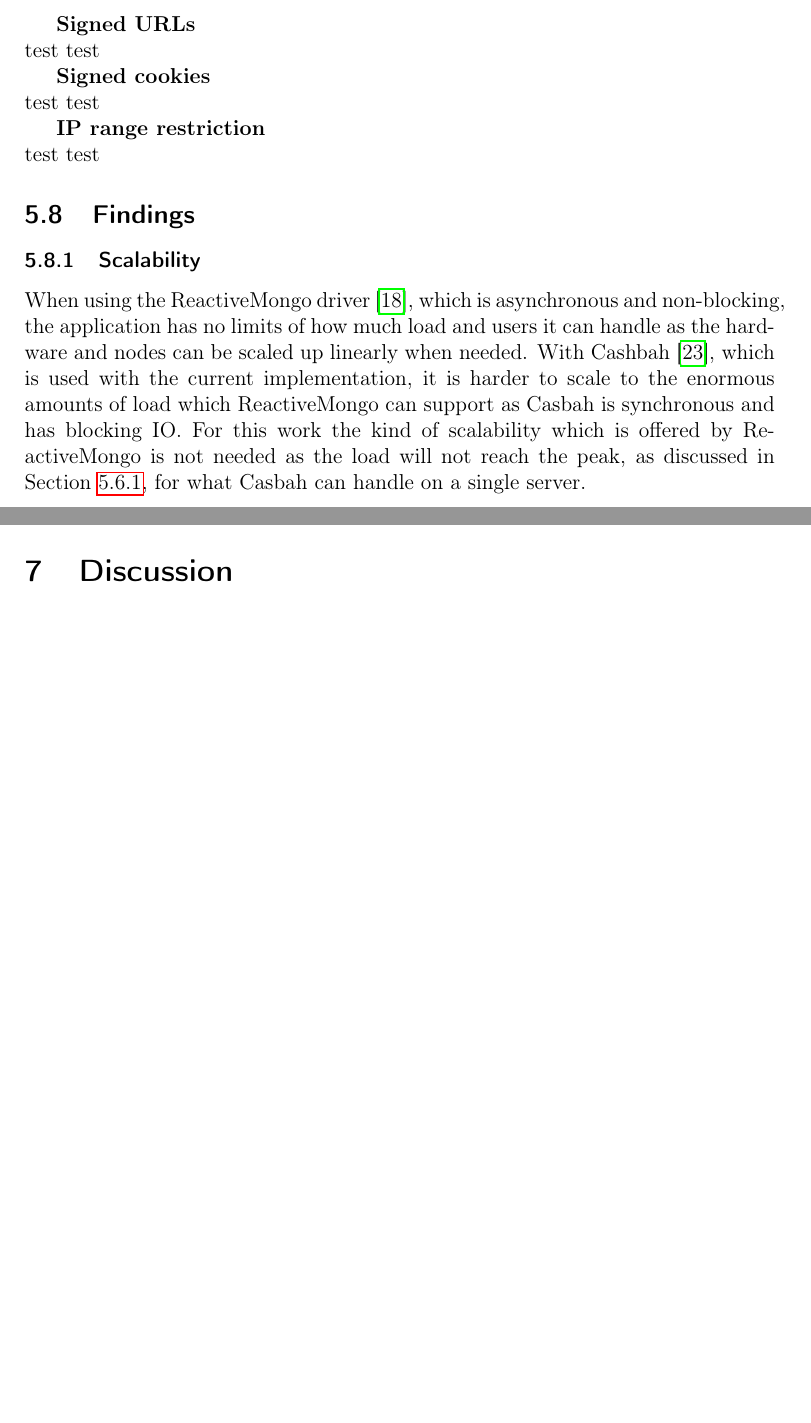
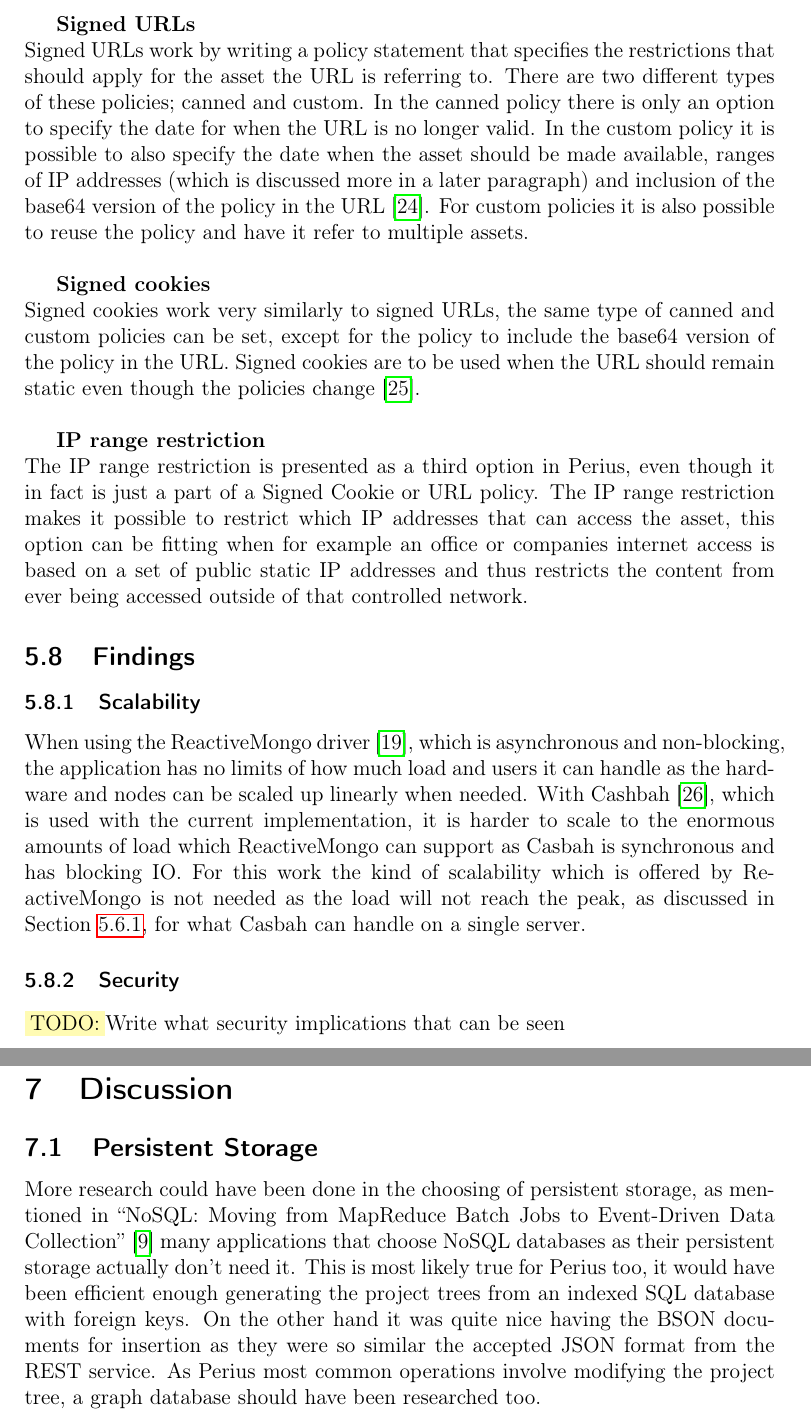
Before and after one commit to spydon/master-thesis, a LaTeX paper (tex/paper.tex): two parts of pages 25 and 28 of 30 before the commit and two parts of pages 25 and 29 of 32 after it, joined at a grey line, cut so that both start at the same text, the shorter picture padded with empty space. Compiled offline with pdfLaTeX.

Commit message:
Added some future work

```diff
--- a/tex/paper.tex
+++ b/tex/paper.tex
@@ -848,13 +852,26 @@ These mechanisms are needed, as explained in Section~\ref{sec:current_system}, t
 assets are not leaked if an attacker manages to find out the URL for the asset.
 
 \par \textbf{Signed URLs} \\
-test test
+Signed URLs work by writing a policy statement that specifies the restrictions that should apply for
+the asset the URL is referring to. There are two different types of these policies; canned and
+custom. In the canned policy there is only an option to specify the date for when the URL is no
+longer valid. In the custom policy it is possible to also specify the date when the asset should be
+made available, ranges of IP addresses (which is discussed more in a later paragraph) and inclusion
+of the base64 version of the policy in the URL~\cite{AWSSIGNED}. For custom policies it is also
+possible to reuse the policy and have it refer to multiple assets.\\
 
 \par \textbf{Signed cookies} \\
-test test
+Signed cookies work very similarly to signed URLs, the same type of canned and custom policies can
+be set, except for the policy to include the base64 version of the policy in the URL. Signed cookies
+are to be used when the URL should remain static even though the policies change~\cite{AWSCOOKIES}.
+\\
 
 \par \textbf{IP range restriction} \\
-test test
+The IP range restriction is presented as a third option in Perius, even though it in fact is just a
+part of a Signed Cookie or URL policy. The IP range restriction makes it possible to restrict which
+IP addresses that can access the asset, this option can be fitting when for example an office or
+companies internet access is based on a set of public static IP addresses and thus restricts the
+content from ever being accessed outside of that controlled network.
 
 \subsection{Findings}
 \subsubsection{Scalability}
@@ -866,6 +883,10 @@ support as Casbah is synchronous and has blocking IO. For this work the kind of
 is offered by ReactiveMongo is not needed as the load will not reach the peak, as discussed in
 Section~\ref{sec:GET_REQUESTS}, for what Casbah can handle on a single server.
 
+\subsubsection{Security}
+\fix Write what security implications that can be seen
+
+\newpage
 \section{JPF}
 \fix Not sure where to put this section
 
@@ -959,5 +981,15 @@ loaded code:        classes=111,
 \section{Discussion}
+\subsection{Persistent Storage}
+More research could have been done in the choosing of persistent storage, as mentioned in ``NoSQL:
+Moving from MapReduce Batch Jobs to Event-Driven Data Collection''~\cite{KLINGSBO} many applications
+that choose NoSQL databases as their persistent storage actually don't need it. This is most likely
+true for Perius too, it would have been efficient enough generating the project trees from an
+indexed SQL database with foreign keys. On the other hand it was quite nice having the BSON
+documents for insertion as they were so similar the accepted JSON format from the REST service.
+As Perius most common operations involve modifying the project tree, a graph database should have
+been researched too.
 
+\newpage
 \section{Summary}
 \subsection{Conclusions}
 
```
Also changed, not shown: tex/paper.pdf, tex/paper.tex (35 more changed lines).
